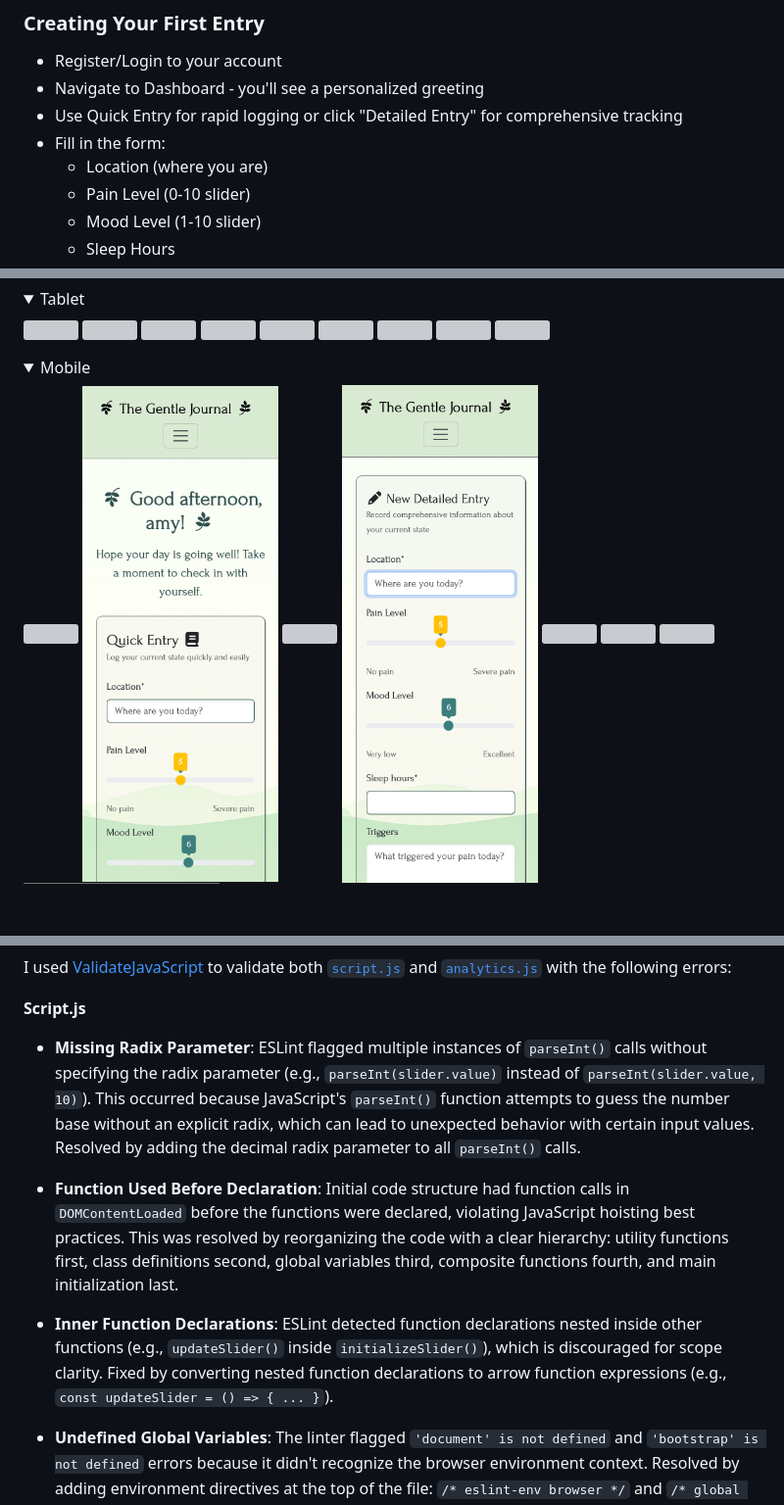
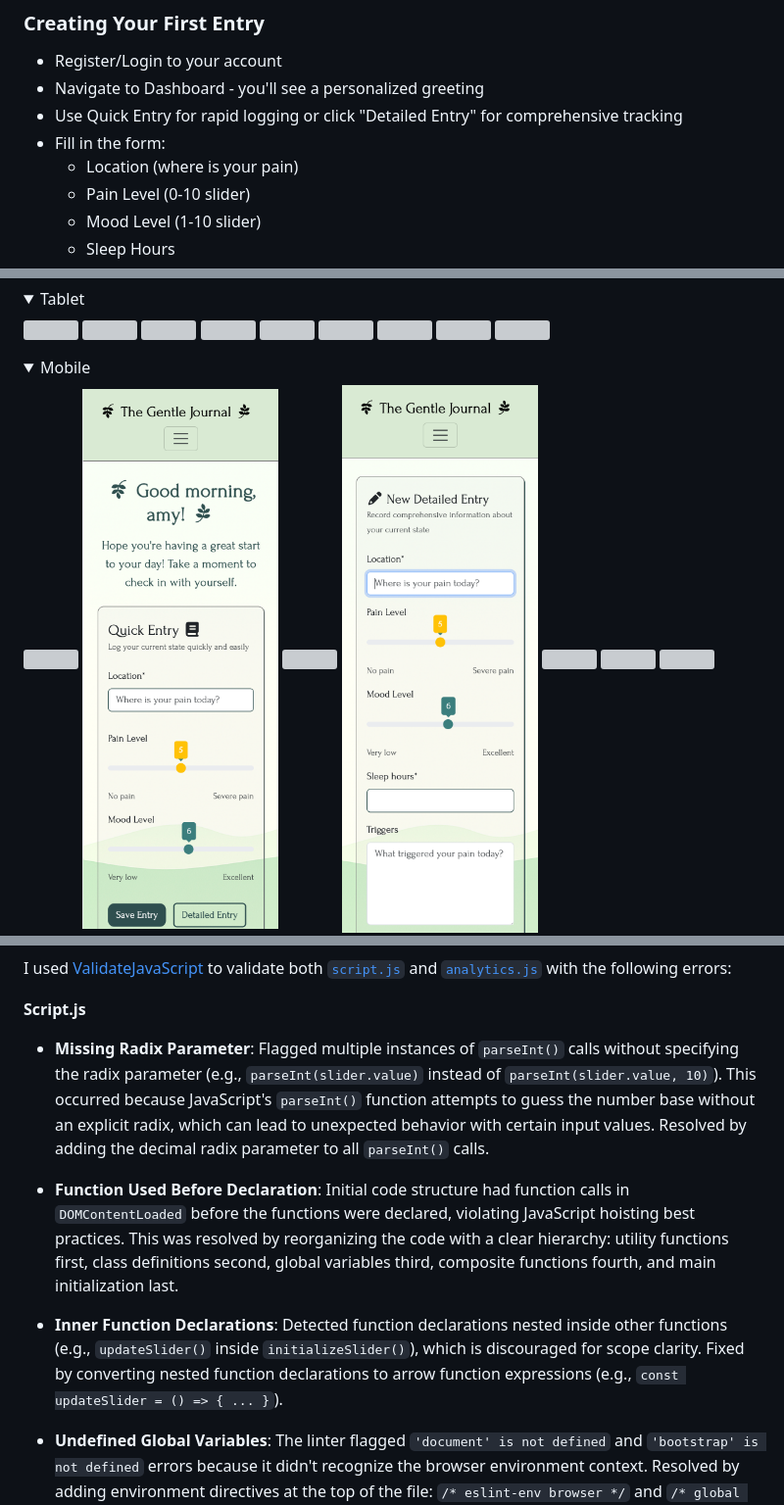
Before and after one commit to AC-dev16/the-gentle-journal, a Markdown page: README.md, 3 parts joined by grey strips. Shown: that part at 98% size. GitHub-like rendering; pictures changed too: static/images/readme/mobile-dashboard.png, static/images/readme/mobile-entryform.png; folded sections open; blank space fills up the shorter version; grey boxes are pictures that could not be loaded.

Commit message:
Update README.md and images for improved documentation and clarity; refine form instructions

```diff
--- a/README.md
+++ b/README.md
@@ -222,7 +222,7 @@ Django==4.2.26 dj-database-url==2.1.0 gunicorn==22.0.0 whitenoise==6.7.0 django-
 - Navigate to Dashboard - you'll see a personalized greeting
 - Use Quick Entry for rapid logging or click "Detailed Entry" for comprehensive tracking
 - Fill in the form:
-  - Location (where you are)
+  - Location (where is your pain)
   - Pain Level (0-10 slider)
   - Mood Level (1-10 slider)
   - Sleep Hours
@@ -447,11 +447,11 @@ I used [ValidateJavaScript](https://validatejavascript.com/) to validate both [`
 
 **Script.js**
 
-- **Missing Radix Parameter**: ESLint flagged multiple instances of `parseInt()` calls without specifying the radix parameter (e.g., `parseInt(slider.value)` instead of `parseInt(slider.value, 10)`). This occurred because JavaScript's `parseInt()` function attempts to guess the number base without an explicit radix, which can lead to unexpected behavior with certain input values. Resolved by adding the decimal radix parameter to all `parseInt()` calls.
+- **Missing Radix Parameter**: Flagged multiple instances of `parseInt()` calls without specifying the radix parameter (e.g., `parseInt(slider.value)` instead of `parseInt(slider.value, 10)`). This occurred because JavaScript's `parseInt()` function attempts to guess the number base without an explicit radix, which can lead to unexpected behavior with certain input values. Resolved by adding the decimal radix parameter to all `parseInt()` calls.
 
 - **Function Used Before Declaration**: Initial code structure had function calls in `DOMContentLoaded` before the functions were declared, violating JavaScript hoisting best practices. This was resolved by reorganizing the code with a clear hierarchy: utility functions first, class definitions second, global variables third, composite functions fourth, and main initialization last.
 
-- **Inner Function Declarations**: ESLint detected function declarations nested inside other functions (e.g., `updateSlider()` inside `initializeSlider()`), which is discouraged for scope clarity. Fixed by converting nested function declarations to arrow function expressions (e.g., `const updateSlider = () => { ... }`).
+- **Inner Function Declarations**: Detected function declarations nested inside other functions (e.g., `updateSlider()` inside `initializeSlider()`), which is discouraged for scope clarity. Fixed by converting nested function declarations to arrow function expressions (e.g., `const updateSlider = () => { ... }`).
 
 - **Undefined Global Variables**: The linter flagged `'document' is not defined` and `'bootstrap' is not defined` errors because it didn't recognize the browser environment context. Resolved by adding environment directives at the top of the file: `/* eslint-env browser */` and `/* global bootstrap */`.
 
```
Also changed, not shown: other parts of README.md (+2 -2 lines), 4 other files.
